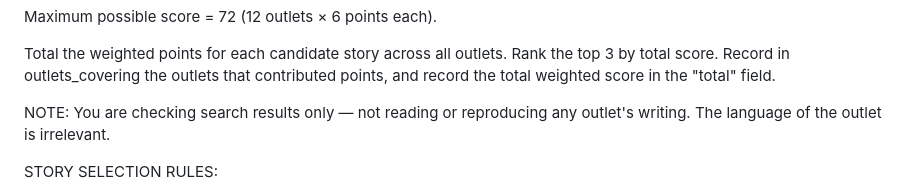
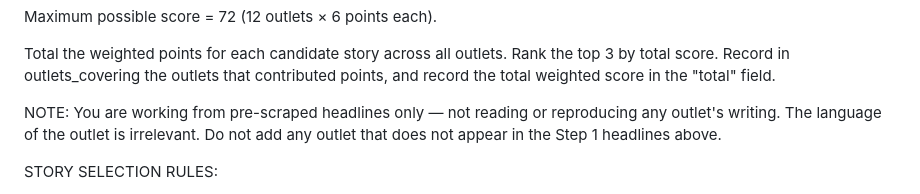
Before and after one commit to will-diggle/Claude-Routines, a Markdown page: bilinguist-brief/scripts/gemini_prompt_brief.md, the part around the change. Rendered like a GitHub page.

Commit message:
prompt: fix stale note that caused outlet hallucination
The scraper now provides all Global News headlines — Gemini was
still told it was "checking search results" which invited it to
add outlets from its training knowledge (e.g. Politico Europe).
Now explicitly states headlines are pre-scraped and no unlisted
outlet may appear in outlets_covering.

Co-Authored-By: Claude Sonnet 4.6 <noreply@anthropic.com>

```diff
--- a/bilinguist-brief/scripts/gemini_prompt_brief.md
+++ b/bilinguist-brief/scripts/gemini_prompt_brief.md
@@ -59,7 +59,7 @@ Maximum possible score = 72 (12 outlets × 6 points each).
 
 Total the weighted points for each candidate story across all outlets. Rank the top 3 by total score. Record in outlets_covering the outlets that contributed points, and record the total weighted score in the "total" field.
 
-NOTE: You are checking search results only — not reading or reproducing any outlet's writing. The language of the outlet is irrelevant.
+NOTE: You are working from pre-scraped headlines only — not reading or reproducing any outlet's writing. The language of the outlet is irrelevant. Do not add any outlet that does not appear in the Step 1 headlines above.
 
 STORY SELECTION RULES:
 
```
